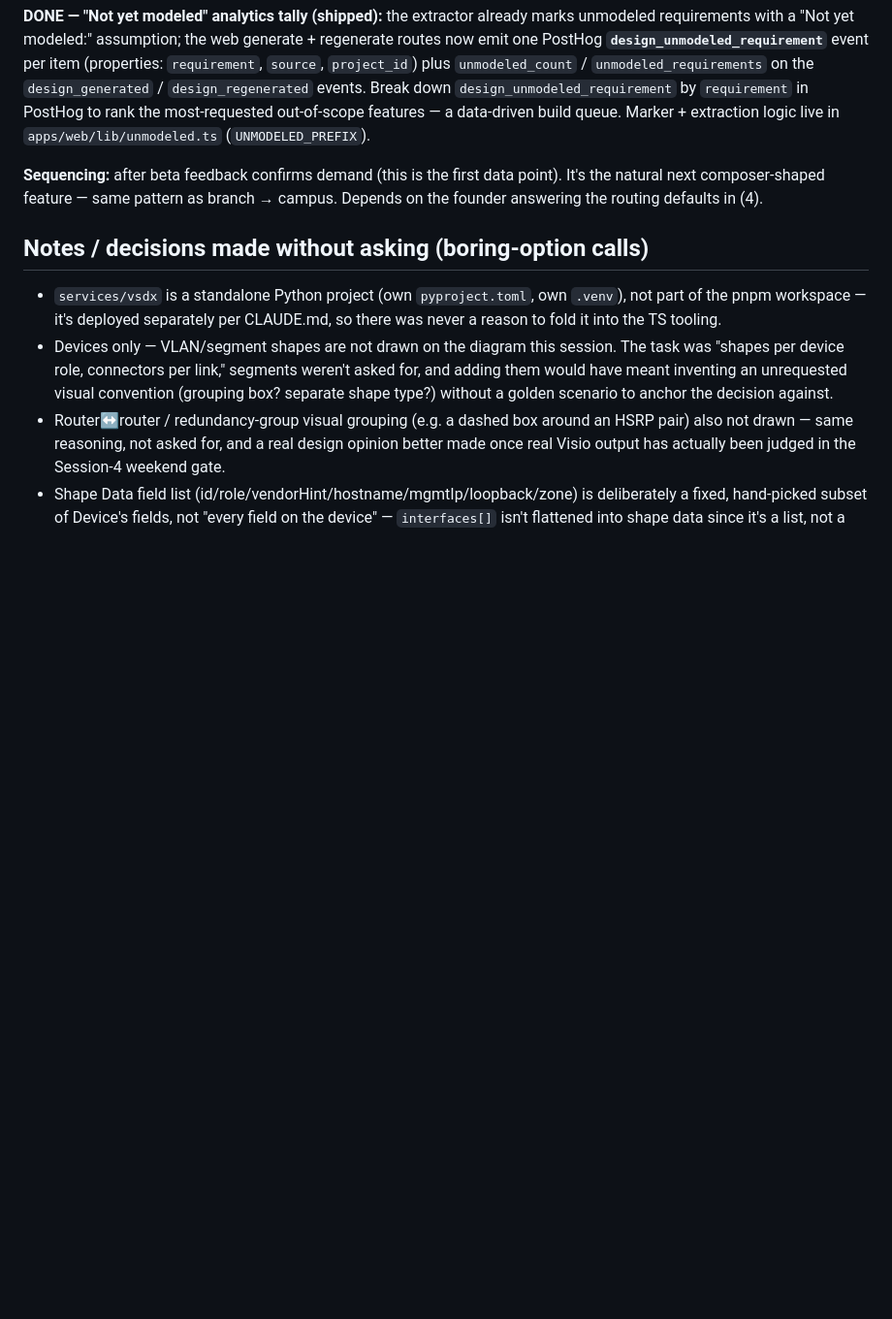
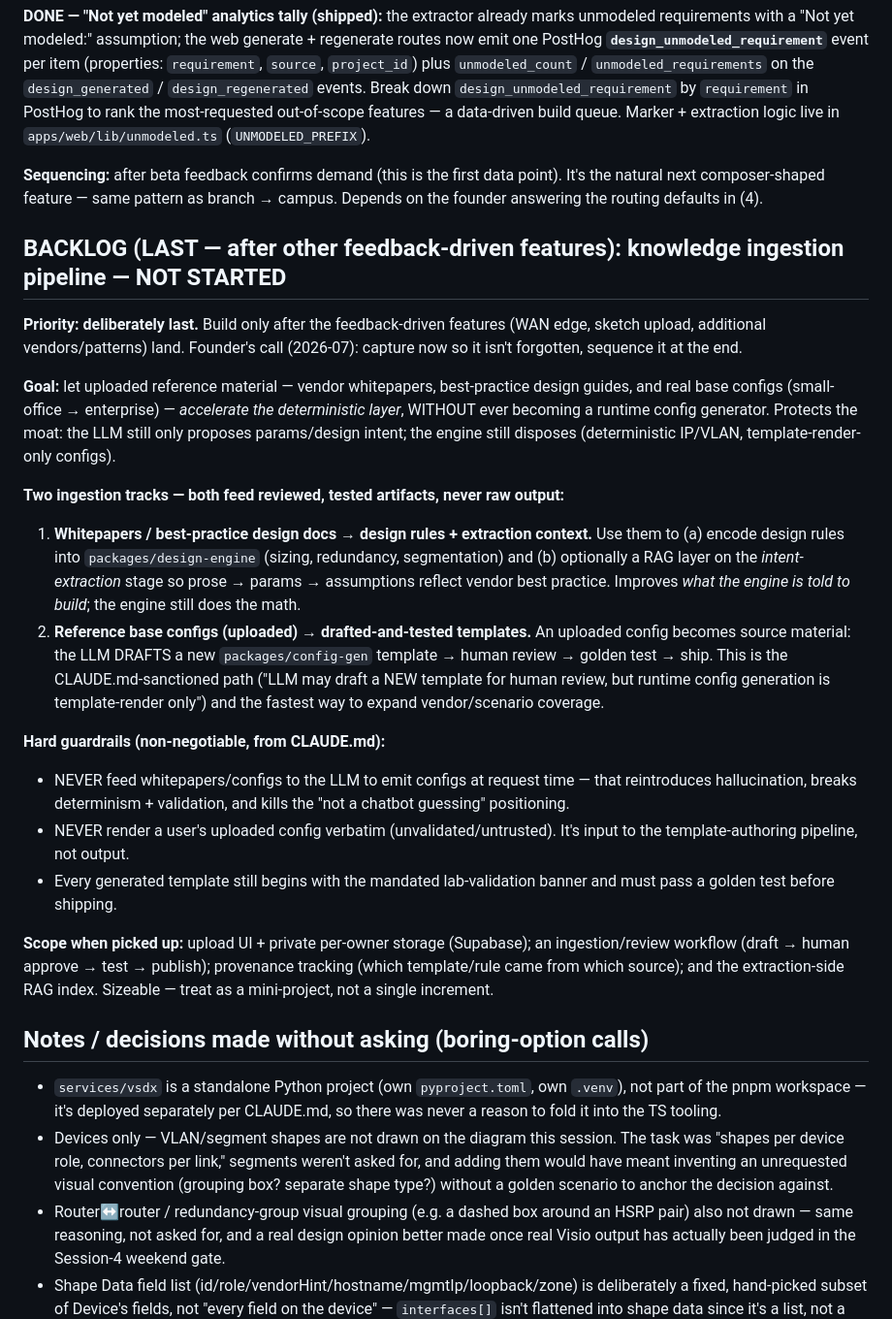
Before and after one commit to aiagency-sudo/netdesign-saas, a Markdown page: TODO.md, the part around the change. Shown at 97% size. Drawn GitHub-style; blank space fills up the shorter version.

Commit message:
docs(todo): backlog the knowledge-ingestion pipeline (sequenced last)
Capture the founder's requested feature — uploaded whitepapers/best-practice
docs → design rules + extraction context, and uploaded reference base configs →
LLM-drafted, human-reviewed, golden-tested config templates — as a scoped
backlog item sequenced at the end of the project, after the other
feedback-driven features. Records the hard guardrails: never feed uploads to
the LLM to emit configs at runtime, never render an uploaded config verbatim;
everything routes through the reviewed, tested template-authoring pipeline so
the deterministic moat stays intact.

Co-Authored-By: Claude Opus 4.8 <noreply@anthropic.com>
Claude-Session: https://claude.ai/code/session_01Atb1fjcvvV14UedknAZA4j

```diff
--- a/TODO.md
+++ b/TODO.md
@@ -1263,6 +1263,46 @@ data-driven build queue. Marker + extraction logic live in
 point). It's the natural next composer-shaped feature — same pattern as
 branch → campus. Depends on the founder answering the routing defaults in (4).
 
+## BACKLOG (LAST — after other feedback-driven features): knowledge ingestion pipeline — NOT STARTED
+
+**Priority: deliberately last.** Build only after the feedback-driven features
+(WAN edge, sketch upload, additional vendors/patterns) land. Founder's call
+(2026-07): capture now so it isn't forgotten, sequence it at the end.
+
+**Goal:** let uploaded reference material — vendor whitepapers, best-practice
+design guides, and real base configs (small-office → enterprise) — *accelerate
+the deterministic layer*, WITHOUT ever becoming a runtime config generator.
+Protects the moat: the LLM still only proposes params/design intent; the engine
+still disposes (deterministic IP/VLAN, template-render-only configs).
+
+**Two ingestion tracks — both feed reviewed, tested artifacts, never raw output:**
+1. **Whitepapers / best-practice design docs → design rules + extraction context.**
+   Use them to (a) encode design rules into `packages/design-engine` (sizing,
+   redundancy, segmentation) and (b) optionally a RAG layer on the
+   *intent-extraction* stage so prose → params → assumptions reflect vendor best
+   practice. Improves *what the engine is told to build*; the engine still does
+   the math.
+2. **Reference base configs (uploaded) → drafted-and-tested templates.** An
+   uploaded config becomes source material: the LLM DRAFTS a new
+   `packages/config-gen` template → human review → golden test → ship. This is
+   the CLAUDE.md-sanctioned path ("LLM may draft a NEW template for human review,
+   but runtime config generation is template-render only") and the fastest way to
+   expand vendor/scenario coverage.
+
+**Hard guardrails (non-negotiable, from CLAUDE.md):**
+- NEVER feed whitepapers/configs to the LLM to emit configs at request time —
+  that reintroduces hallucination, breaks determinism + validation, and kills the
+  "not a chatbot guessing" positioning.
+- NEVER render a user's uploaded config verbatim (unvalidated/untrusted). It's
+  input to the template-authoring pipeline, not output.
+- Every generated template still begins with the mandated lab-validation banner
+  and must pass a golden test before shipping.
+
+**Scope when picked up:** upload UI + private per-owner storage (Supabase);
+an ingestion/review workflow (draft → human approve → test → publish); provenance
+tracking (which template/rule came from which source); and the extraction-side
+RAG index. Sizeable — treat as a mini-project, not a single increment.
+
 ## Notes / decisions made without asking (boring-option calls)
 
 - `services/vsdx` is a standalone Python project (own `pyproject.toml`, own
```
